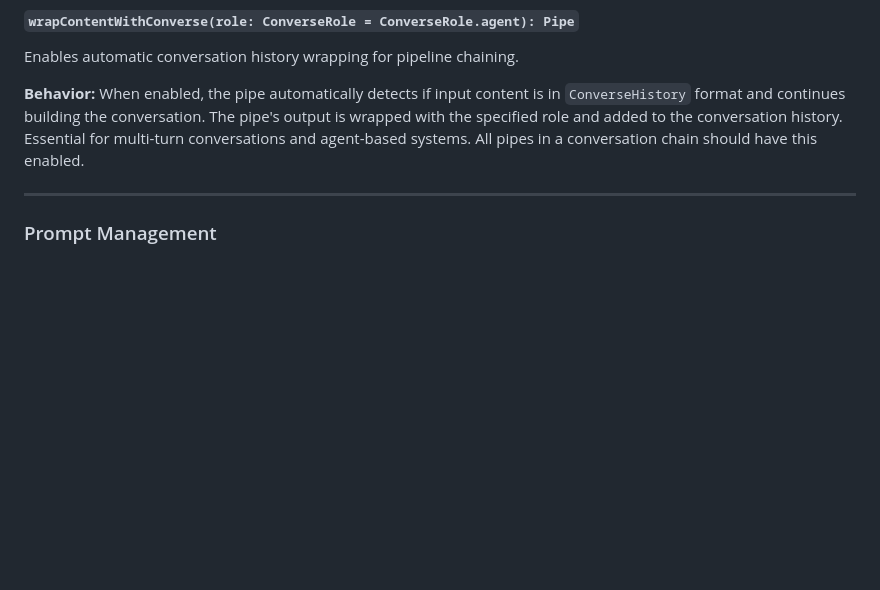
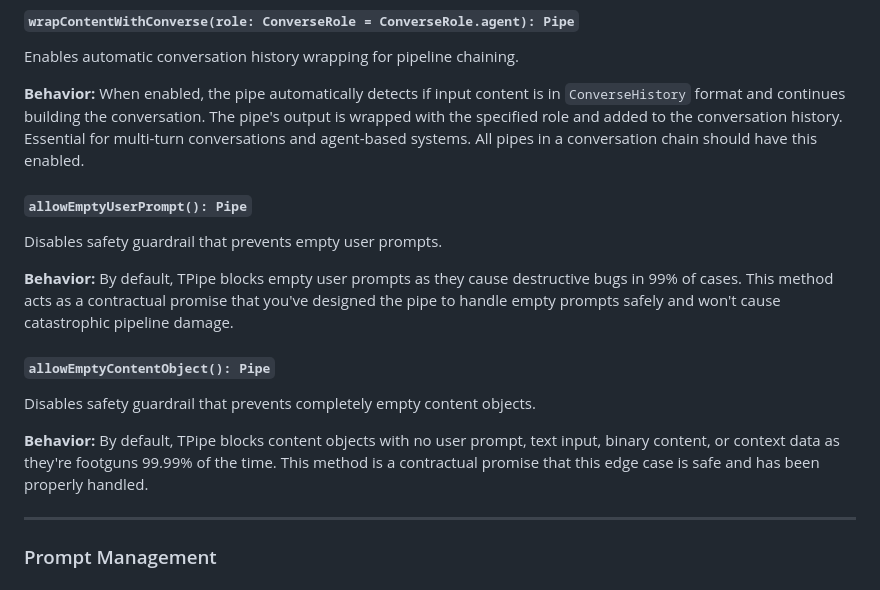
Before and after one commit to Ten-Trillion-Triangles/TPipe, a Markdown page: docs/api/pipe.md, the part around the change. GitHub-like rendering; blank space fills up the shorter version.

Commit message:
Update todo and docs

```diff
--- a/docs/api/pipe.md
+++ b/docs/api/pipe.md
@@ -118,6 +118,16 @@ Sets how prompts are handled by the model.
 Enables automatic conversation history wrapping for pipeline chaining.
 
 **Behavior:** When enabled, the pipe automatically detects if input content is in `ConverseHistory` format and continues building the conversation. The pipe's output is wrapped with the specified role and added to the conversation history. Essential for multi-turn conversations and agent-based systems. All pipes in a conversation chain should have this enabled.
+
+#### `allowEmptyUserPrompt(): Pipe`
+Disables safety guardrail that prevents empty user prompts.
+
+**Behavior:** By default, TPipe blocks empty user prompts as they cause destructive bugs in 99% of cases. This method acts as a contractual promise that you've designed the pipe to handle empty prompts safely and won't cause catastrophic pipeline damage.
+
+#### `allowEmptyContentObject(): Pipe`
+Disables safety guardrail that prevents completely empty content objects.
+
+**Behavior:** By default, TPipe blocks content objects with no user prompt, text input, binary content, or context data as they're footguns 99.99% of the time. This method is a contractual promise that this edge case is safe and has been properly handled.
 
 ---
 
```
Also changed, not shown: todo.md (+2 -0 lines).
